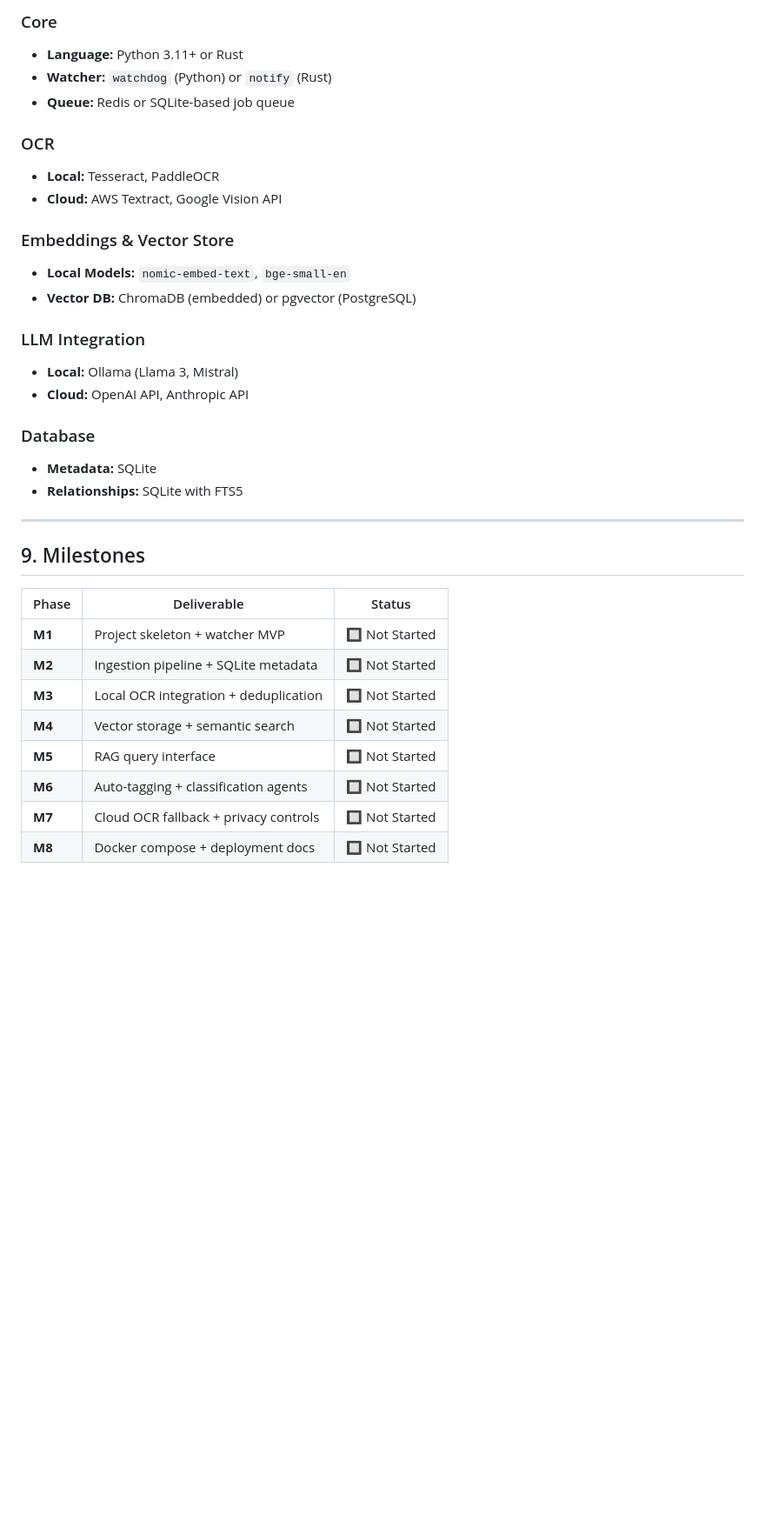
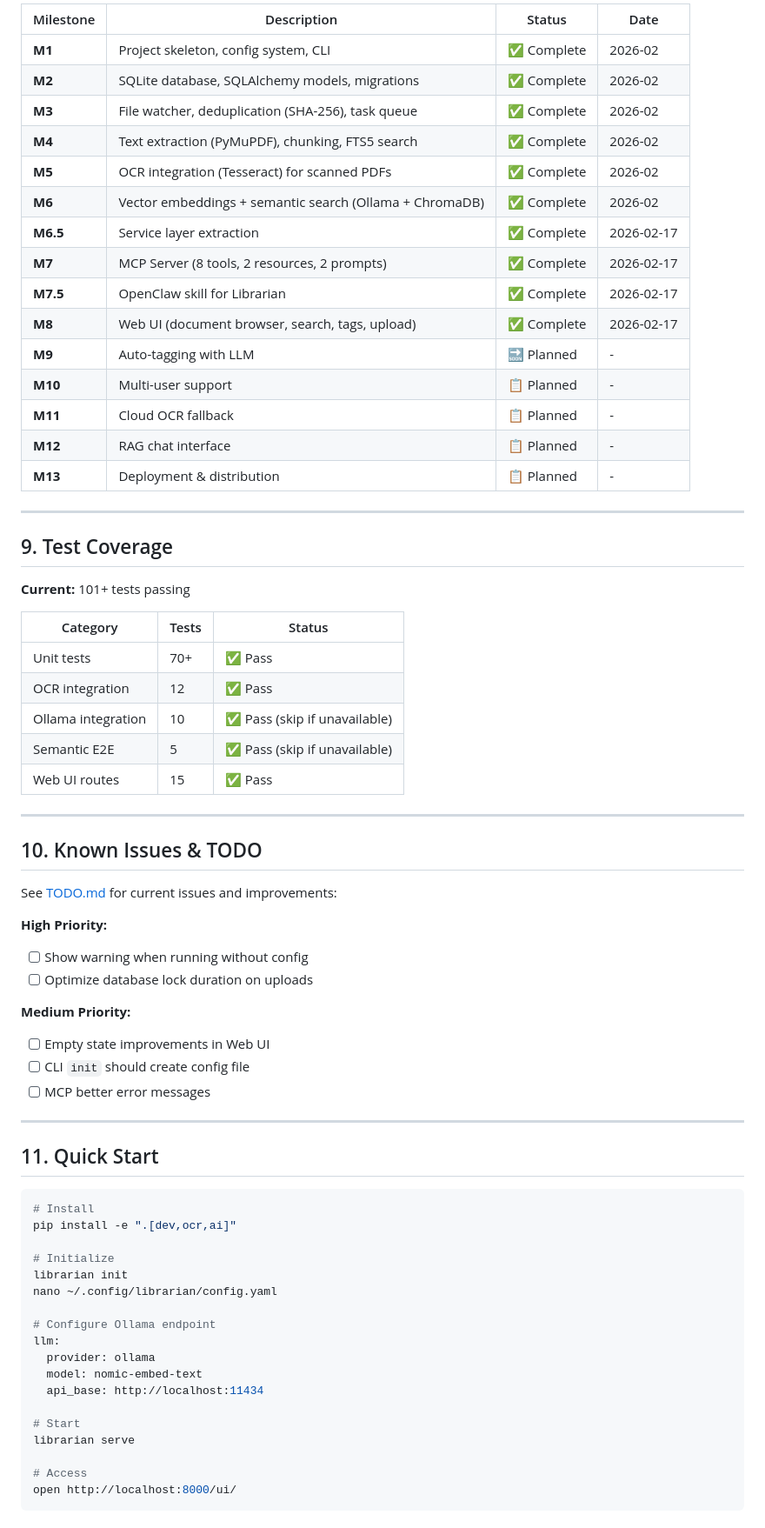
Before and after one commit to joywareapps/mymemex, a Markdown page: docs/PRD.md, the part around one of its changes. Shown at 87% size. Drawn GitHub-style; blank space fills up the shorter version.

````diff
--- a/docs/PRD.md
+++ b/docs/PRD.md
@@ -164,36 +217,73 @@ The system should suggest (or execute) organizational structures based on conten
 
-### Core
-- **Language:** Python 3.11+ or Rust
-- **Watcher:** `watchdog` (Python) or `notify` (Rust)
-- **Queue:** Redis or SQLite-based job queue
-
-### OCR
-- **Local:** Tesseract, PaddleOCR
-- **Cloud:** AWS Textract, Google Vision API
-
-### Embeddings & Vector Store
-- **Local Models:** `nomic-embed-text`, `bge-small-en`
-- **Vector DB:** ChromaDB (embedded) or pgvector (PostgreSQL)
-
-### LLM Integration
-- **Local:** Ollama (Llama 3, Mistral)
-- **Cloud:** OpenAI API, Anthropic API
-
-### Database
-- **Metadata:** SQLite
-- **Relationships:** SQLite with FTS5
+| Milestone | Description | Status | Date |
+|-----------|-------------|--------|------|
+| **M1** | Project skeleton, config system, CLI | ✅ Complete | 2026-02 |
+| **M2** | SQLite database, SQLAlchemy models, migrations | ✅ Complete | 2026-02 |
+| **M3** | File watcher, deduplication (SHA-256), task queue | ✅ Complete | 2026-02 |
+| **M4** | Text extraction (PyMuPDF), chunking, FTS5 search | ✅ Complete | 2026-02 |
+| **M5** | OCR integration (Tesseract) for scanned PDFs | ✅ Complete | 2026-02 |
+| **M6** | Vector embeddings + semantic search (Ollama + ChromaDB) | ✅ Complete | 2026-02 |
+| **M6.5** | Service layer extraction | ✅ Complete | 2026-02-17 |
+| **M7** | MCP Server (8 tools, 2 resources, 2 prompts) | ✅ Complete | 2026-02-17 |
+| **M7.5** | OpenClaw skill for Librarian | ✅ Complete | 2026-02-17 |
+| **M8** | Web UI (document browser, search, tags, upload) | ✅ Complete | 2026-02-17 |
+| **M9** | Auto-tagging with LLM | 🔜 Planned | - |
+| **M10** | Multi-user support | 📋 Planned | - |
+| **M11** | Cloud OCR fallback | 📋 Planned | - |
+| **M12** | RAG chat interface | 📋 Planned | - |
+| **M13** | Deployment & distribution | 📋 Planned | - |
 
 ---
 
-## 9. Milestones
+## 9. Test Coverage
 
-| Phase | Deliverable | Status |
-|-------|-------------|--------|
-| **M1** | Project skeleton + watcher MVP | 🔲 Not Started |
-| **M2** | Ingestion pipeline + SQLite metadata | 🔲 Not Started |
-| **M3** | Local OCR integration + deduplication | 🔲 Not Started |
-| **M4** | Vector storage + semantic search | 🔲 Not Started |
-| **M5** | RAG query interface | 🔲 Not Started |
-| **M6** | Auto-tagging + classification agents | 🔲 Not Started |
-| **M7** | Cloud OCR fallback + privacy controls | 🔲 Not Started |
-| **M8** | Docker compose + deployment docs | 🔲 Not Started |
+**Current:** 101+ tests passing
+
+| Category | Tests | Status |
+|----------|-------|--------|
+| Unit tests | 70+ | ✅ Pass |
+| OCR integration | 12 | ✅ Pass |
+| Ollama integration | 10 | ✅ Pass (skip if unavailable) |
+| Semantic E2E | 5 | ✅ Pass (skip if unavailable) |
+| Web UI routes | 15 | ✅ Pass |
+
+---
+
+## 10. Known Issues & TODO
+
+See [TODO.md](../TODO.md) for current issues and improvements:
+
+**High Priority:**
+- [ ] Show warning when running without config
+- [ ] Optimize database lock duration on uploads
+
+**Medium Priority:**
+- [ ] Empty state improvements in Web UI
+- [ ] CLI `init` should create config file
+- [ ] MCP better error messages
+
+---
+
+## 11. Quick Start
+
+```bash
+# Install
+pip install -e ".[dev,ocr,ai]"
+
+# Initialize
+librarian init
+nano ~/.config/librarian/config.yaml
+
+# Configure Ollama endpoint
+llm:
+  provider: ollama
+  model: nomic-embed-text
+  api_base: http://localhost:11434
+
+# Start
+librarian serve
+
+# Access
+open http://localhost:8000/ui/
+```
+
````
Also changed, not shown: other parts of docs/PRD.md (+145 -83 lines).
